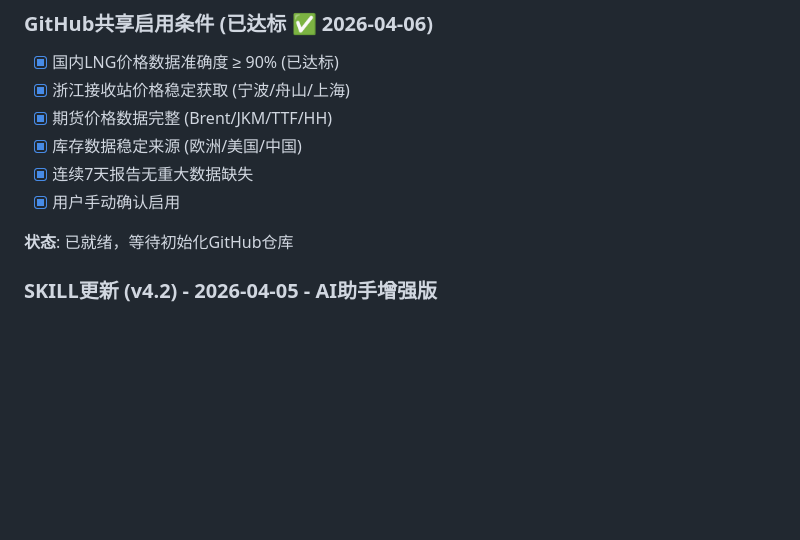
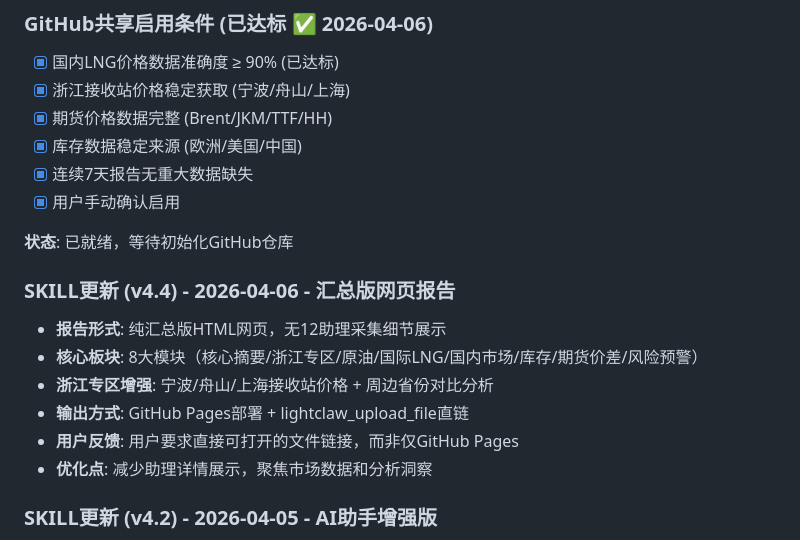
Before and after one commit to doou1990/lng-report, a Markdown page: MEMORY.md, the part around the change. Drawn GitHub-style; blank space fills up the shorter version.

```diff
--- a/MEMORY.md
+++ b/MEMORY.md
@@ -28,6 +28,14 @@
 - [x] 用户手动确认启用
 
 **状态**: 已就绪，等待初始化GitHub仓库
+
+### SKILL更新 (v4.4) - 2026-04-06 - 汇总版网页报告
+- **报告形式**: 纯汇总版HTML网页，无12助理采集细节展示
+- **核心板块**: 8大模块（核心摘要/浙江专区/原油/国际LNG/国内市场/库存/期货价差/风险预警）
+- **浙江专区增强**: 宁波/舟山/上海接收站价格 + 周边省份对比分析
+- **输出方式**: GitHub Pages部署 + lightclaw_upload_file直链
+- **用户反馈**: 用户要求直接可打开的文件链接，而非仅GitHub Pages
+- **优化点**: 减少助理详情展示，聚焦市场数据和分析洞察
 
 ### SKILL更新 (v4.2) - 2026-04-05 - AI助手增强版
 - **4种操作模式**: 聊天💬/规划📋/执行⚡/无限∞ (来自ClawPanel)
```
Also changed, not shown: skills/lng-market-analysis/SKILL.md (+41 -3 lines).
